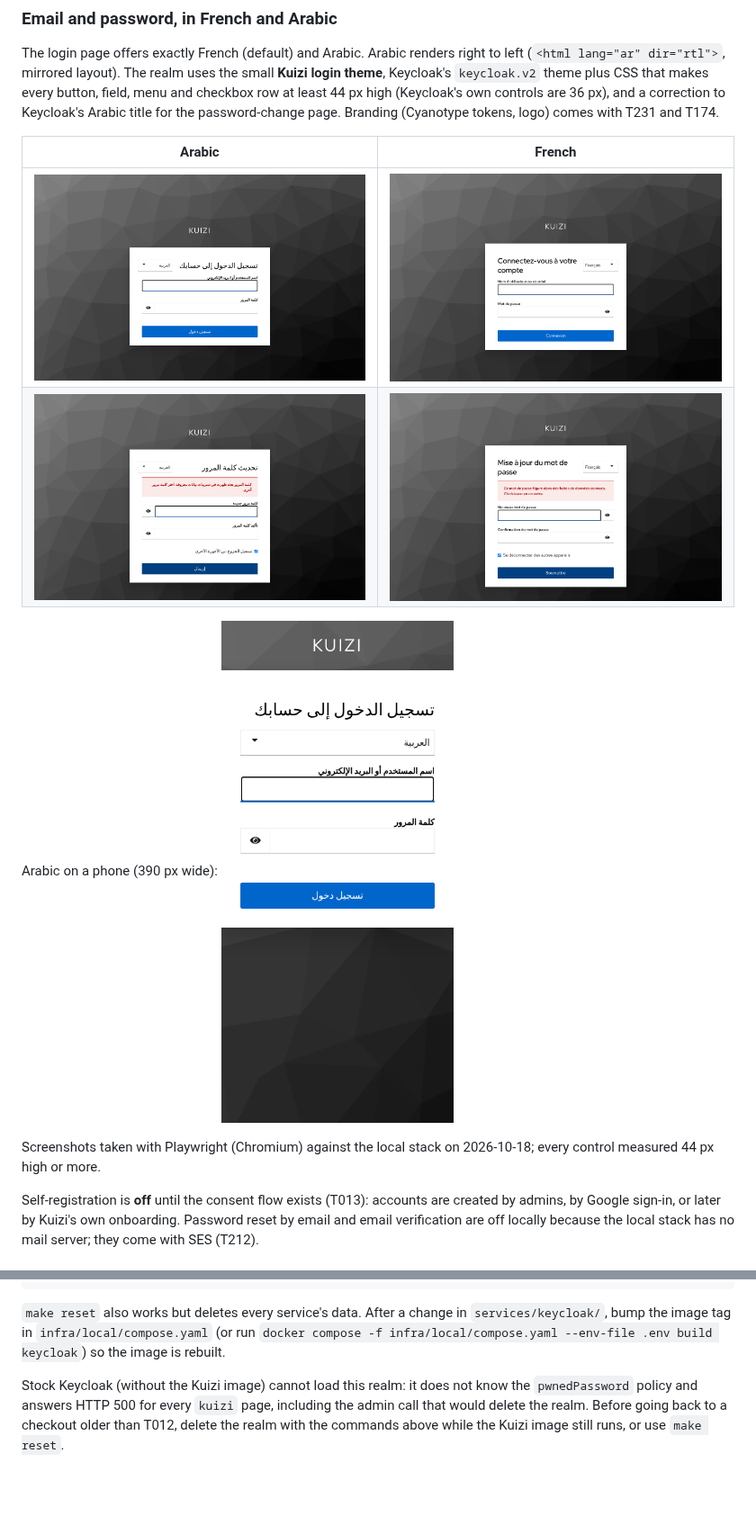
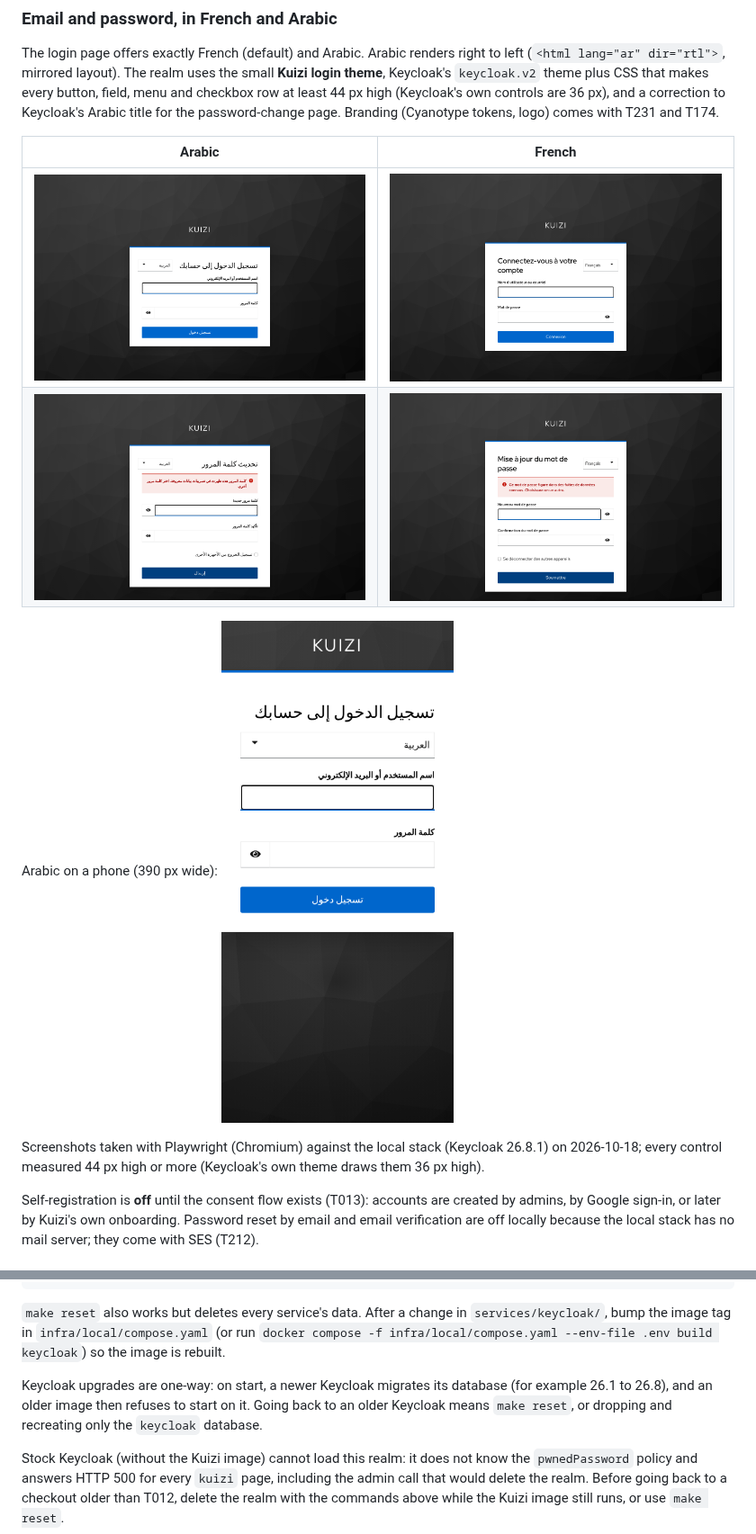
Before and after one commit to salahamami/Kuizi, a Markdown page: docs/dev/identity.md, 2 parts joined by grey strips. Shown at 90% size. Rendered like a GitHub page; pictures changed too: docs/dev/identity/login-ar-mobile.png, docs/dev/identity/login-ar.png, docs/dev/identity/login-fr.png; blank space fills up the shorter version.

```diff
--- a/docs/dev/identity.md
+++ b/docs/dev/identity.md
@@ -99,7 +101,7 @@ The login page offers exactly French (default) and Arabic. Arabic renders right
 
 Arabic on a phone (390 px wide): ![Login page in Arabic on a phone](identity/login-ar-mobile.png)
 
-Screenshots taken with Playwright (Chromium) against the local stack on 2026-10-18; every control measured 44 px high or more.
+Screenshots taken with Playwright (Chromium) against the local stack (Keycloak 26.8.1) on 2026-10-18; every control measured 44 px high or more (Keycloak's own theme draws them 36 px high).
 
 Self-registration is **off** until the consent flow exists (T013): accounts are created by admins, by Google sign-in, or later by Kuizi's own onboarding. Password reset by email and email verification are off locally because the local stack has no mail server; they come with SES (T212).
 
@@ -183,6 +185,8 @@ docker compose -f infra/local/compose.yaml --env-file .env up -d --force-recreat
 
 `make reset` also works but deletes every service's data. After a change in `services/keycloak/`, bump the image tag in `infra/local/compose.yaml` (or run `docker compose -f infra/local/compose.yaml --env-file .env build keycloak`) so the image is rebuilt.
 
+Keycloak upgrades are one-way: on start, a newer Keycloak migrates its database (for example 26.1 to 26.8), and an older image then refuses to start on it. Going back to an older Keycloak means `make reset`, or dropping and recreating only the `keycloak` database.
+
 Stock Keycloak (without the Kuizi image) cannot load this realm: it does not know the `pwnedPassword` policy and answers HTTP 500 for every `kuizi` page, including the admin call that would delete the realm. Before going back to a checkout older than T012, delete the realm with the commands above while the Kuizi image still runs, or use `make reset`.
 
 ## How services check tokens
```
Also changed, not shown: other parts of docs/dev/identity.md (+3 -1 lines), services/keycloak/README.md (+2 -2 lines), 5 other files.
